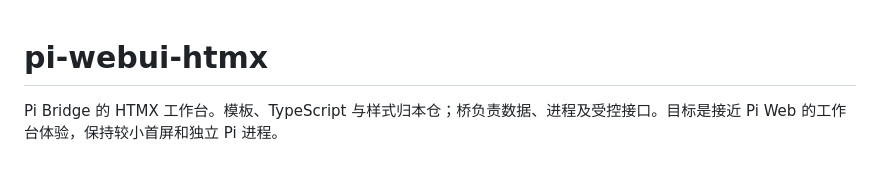
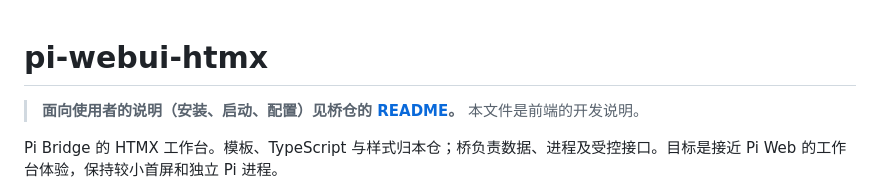
Before and after one commit to Evsdrg/pi-webui-htmx, a Markdown page: README.md, the part around the change. Rendered like a GitHub page; blank space fills up the shorter version.

Commit message:
README 开头指向桥仓的使用说明

```diff
--- a/README.md
+++ b/README.md
@@ -1,4 +1,7 @@
 # pi-webui-htmx
+
+> **面向使用者的说明（安装、启动、配置）见桥仓的 [README](../pi-bridge-go/README.md)。**
+> 本文件是前端的开发说明。
 
 Pi Bridge 的 HTMX 工作台。模板、TypeScript 与样式归本仓；桥负责数据、进程及受控接口。目标是接近 Pi Web 的工作台体验，保持较小首屏和独立 Pi 进程。
 
```
